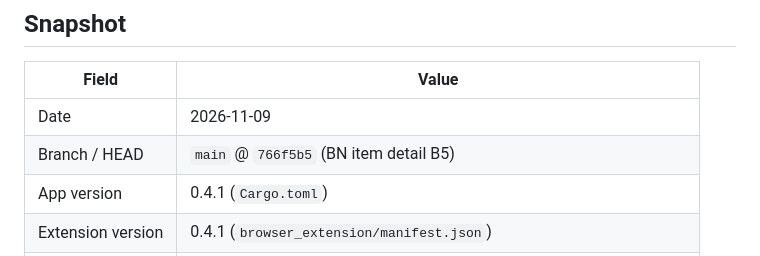
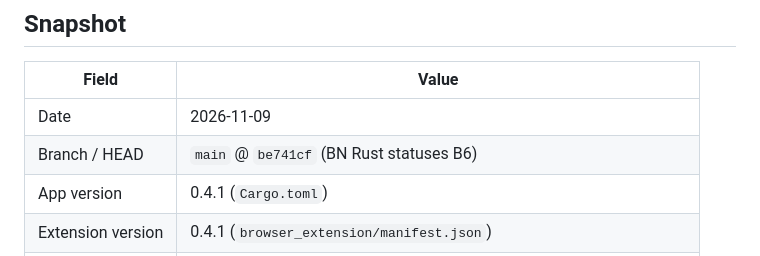
Before and after one commit to zjhasan13/phantom_vault, a Markdown page: docs/SESSION_STATE.md, the part around one of its changes. Drawn GitHub-style.

Commit message:
docs: record the Bengali Rust status batch (be741cf)

```diff
--- a/docs/SESSION_STATE.md
+++ b/docs/SESSION_STATE.md
@@ -10,7 +10,7 @@
 | Field | Value |
 |---|---|
 | Date | 2026-11-09 |
-| Branch / HEAD | `main` @ `766f5b5` (BN item detail B5) |
+| Branch / HEAD | `main` @ `be741cf` (BN Rust statuses B6) |
 | App version | 0.4.1 (`Cargo.toml`) |
 | Extension version | 0.4.1 (`browser_extension/manifest.json`) |
 | Installer present | `installer-output/PhantomVault-Setup-0.4.1.exe` (20,582,400 bytes) |
```
Also changed, not shown: other parts of docs/SESSION_STATE.md (+16 -1 lines), docs/FEATURE_LEDGER.md (+1 -0 lines).
